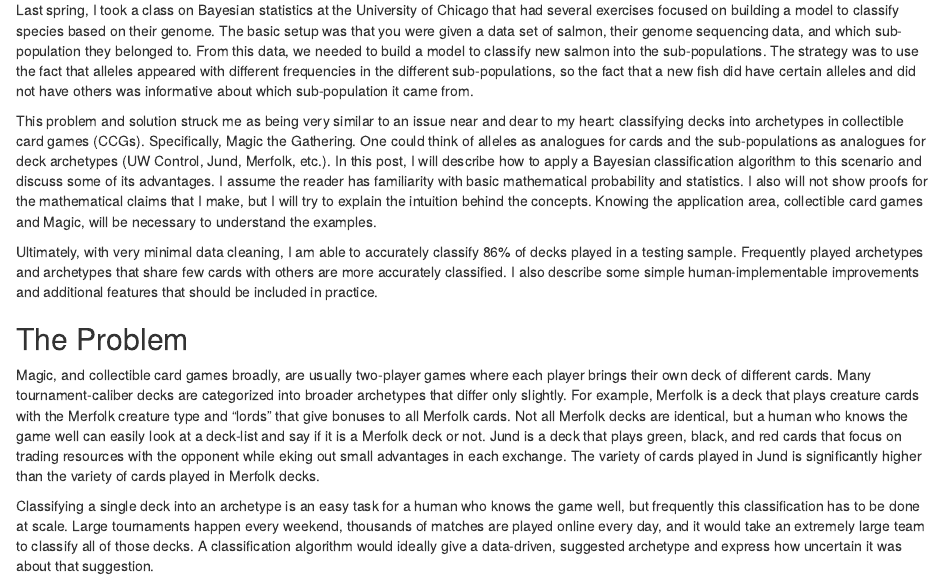
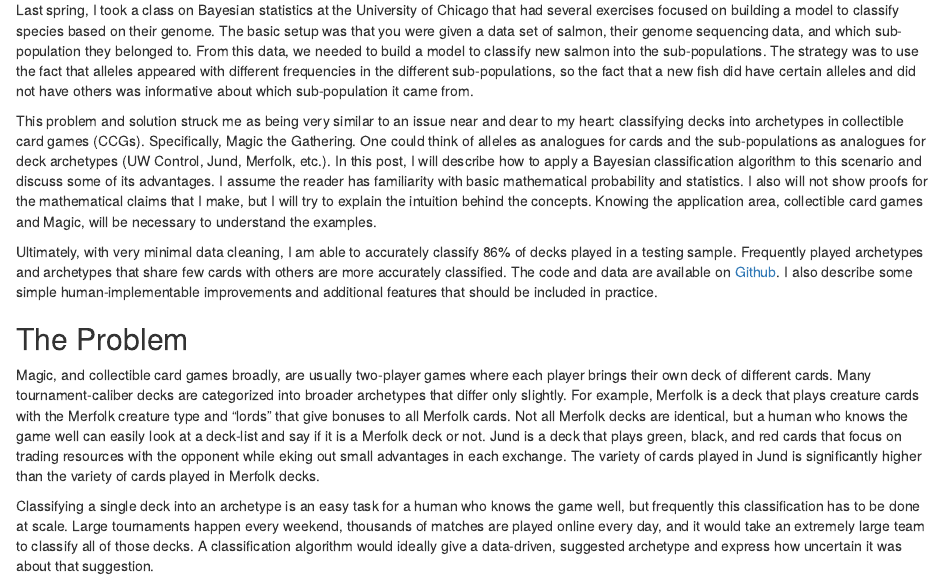
Before and after one commit to g-tierney/magic_deck_classification_multi_dir, an R Markdown document (magic_classification.Rmd): the page in a window 1100 px wide, from 180 px down. Rendered offline with R 4.5, knitr and Pandoc, with nearby package versions; some code elsewhere in the file could not run offline.

Commit message:
Add links to repo

```diff
--- a/magic_classification.Rmd
+++ b/magic_classification.Rmd
@@ -71,7 +71,7 @@
 
 This problem and solution struck me as being very similar to an issue near and dear to my heart: classifying decks into archetypes in collectible card games (CCGs). Specifically, Magic the Gathering. One could think of alleles as analogues for cards and the sub-populations as analogues for deck archetypes (UW Control, Jund, Merfolk, etc.). In this post, I will describe how to apply a Bayesian classification algorithm to this scenario and discuss some of its advantages. I assume the reader has familiarity with basic mathematical probability and statistics. I also will not show proofs for the mathematical claims that I make, but I will try to explain the intuition behind the concepts. Knowing the application area, collectible card games and Magic, will be necessary to understand the examples.
 
-Ultimately, with very minimal data cleaning, I am able to accurately classify 86% of decks played in a testing sample. Frequently played archetypes and archetypes that share few cards with others are more accurately classified. I also describe some simple human-implementable improvements and additional features that should be included in practice.
+Ultimately, with very minimal data cleaning, I am able to accurately classify 86% of decks played in a testing sample. Frequently played archetypes and archetypes that share few cards with others are more accurately classified. The code and data are available on [Github](https://github.com/g-tierney/magic_deck_classification_multi_dir). I also describe some simple human-implementable improvements and additional features that should be included in practice.
 
 ## The Problem
 
```
Also changed, not shown: magic_classification.Rmd (2 more changed lines).
